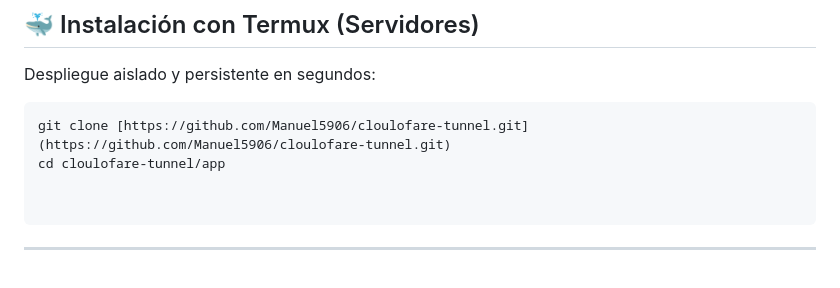
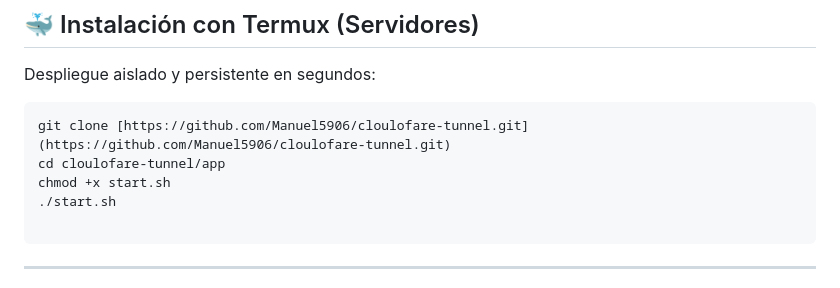
Before and after one commit to Manuel5906/cloulofare-tunnel, a Markdown page: README.md, the part around the change. Rendered like a GitHub page.

````diff
--- a/README.md
+++ b/README.md
@@ -80,7 +80,8 @@ Despliegue aislado y persistente en segundos:
 ```bash
 git clone [https://github.com/Manuel5906/cloulofare-tunnel.git](https://github.com/Manuel5906/cloulofare-tunnel.git)
 cd cloulofare-tunnel/app
-
+chmod +x start.sh
+./start.sh
 
 ```
 
````
